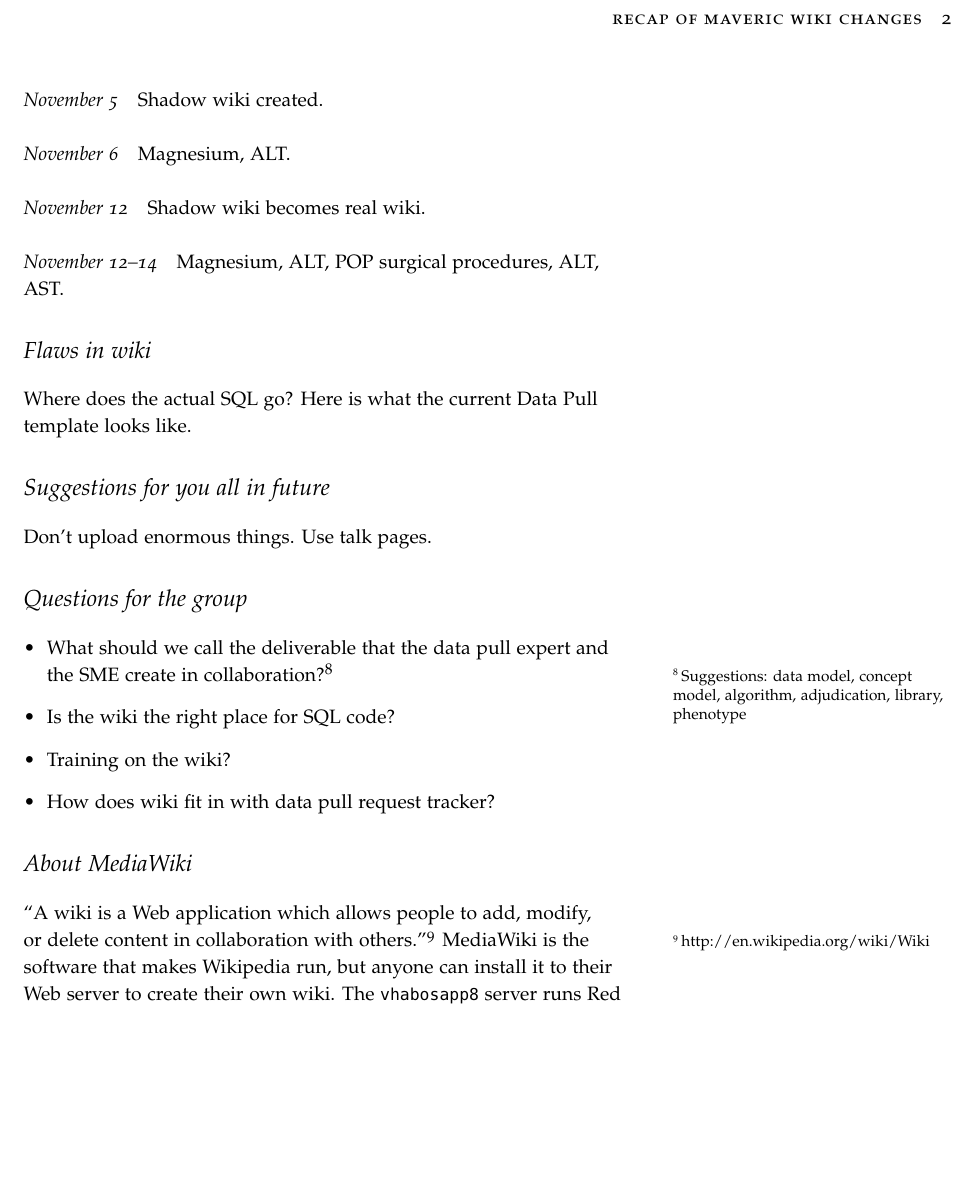
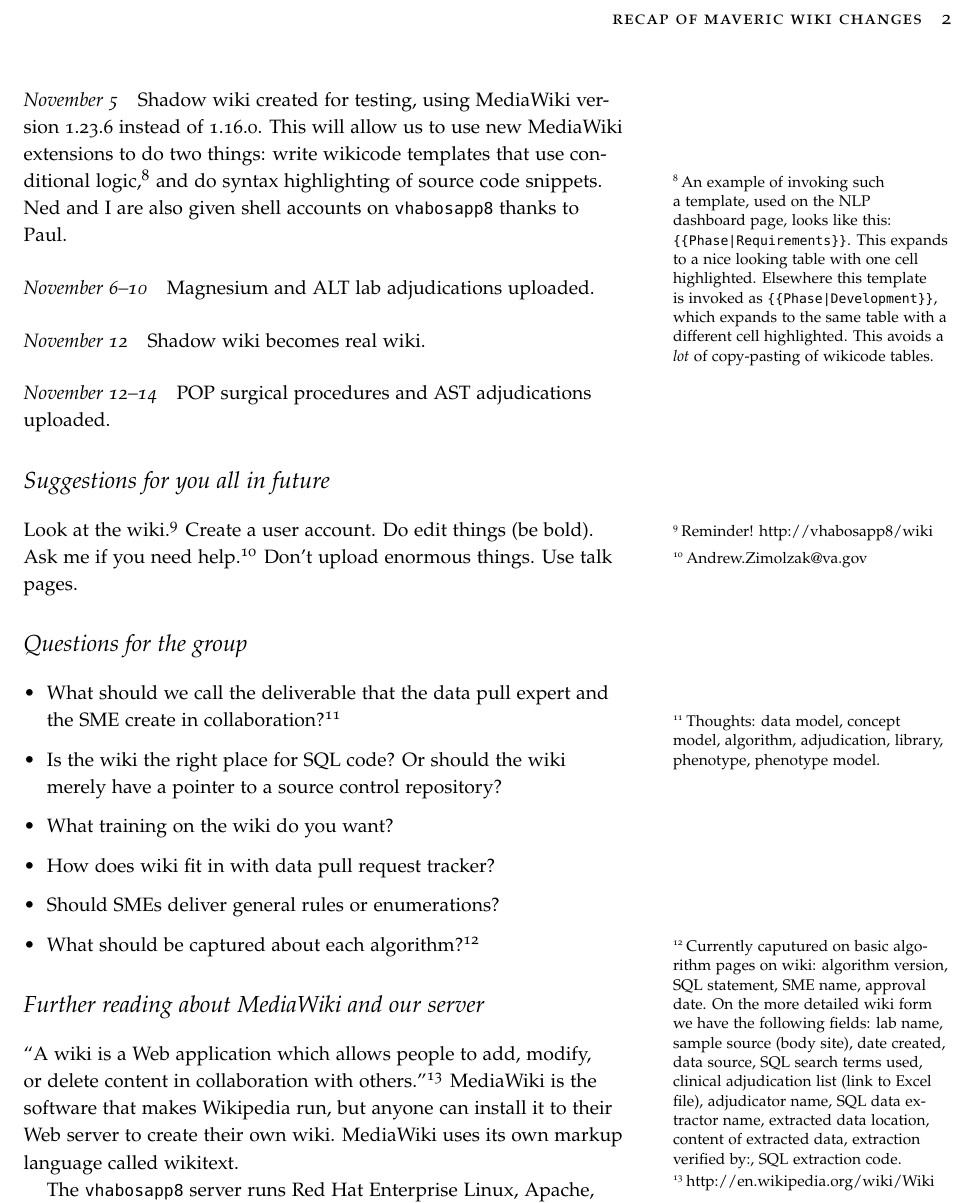
Before and after one commit to zimolzak/phenotype-library-design, a LaTeX document (wiki.tex): part of page 2 of 2, cut so that both start at the same text, the shorter picture padded with empty space. Compiled offline with pdfLaTeX.

Commit message:
overall improve prose (I hope)

```diff
--- a/wiki.tex
+++ b/wiki.tex
@@ -64 +68,13 @@ code. These are mainly for Data Pull and NLP subsections of the wiki.
 
+\paragraph{November 5} Shadow wiki created for testing, using
+MediaWiki version 1.23.6 instead of 1.16.0. This will allow us to use
+new MediaWiki extensions to do two things: write wikicode templates
+that use conditional logic,\footnote{An example of invoking such a
+  template, used on the NLP dashboard page, looks like this:
+  \texttt{\{\{Phase|Requirements\}\}}. This expands to a nice looking
+  table with one cell highlighted. Elsewhere this template is invoked
+  as \texttt{\{\{Phase|Development\}\}}, which expands to the same
+  table with a different cell highlighted. This avoids a \emph{lot} of
+  copy-pasting of wikicode tables.} and do syntax highlighting of
+source code snippets. Ned and I are also given shell accounts on
+\texttt{vhabosapp8} thanks to Paul.
@@ -67,44 +81,54 @@ and sodium.
 
-\paragraph{November 5} Shadow wiki created.
-
-\paragraph{November 6} Magnesium, ALT.
+\paragraph{November 6--10} Magnesium and ALT lab adjudications uploaded.
 
 \paragraph{November 12} Shadow wiki becomes real wiki.
 
-\paragraph{November 12--14} Magnesium, ALT, POP surgical procedures,
-ALT, AST.
-
-\section{Flaws in wiki}
-
-Where does the actual SQL go? Here is what the current Data Pull
-template looks like.
+\paragraph{November 12--14} POP surgical procedures and AST
+adjudications uploaded.
 
 \section{Suggestions for you all in future}
 
-Don't upload enormous things. Use talk pages.
+Look at the wiki.\footnote{Reminder! http://vhabosapp8/wiki} Create a
+user account. Do edit things (be bold). Ask me if you need
+help.\footnote{Andrew.Zimolzak@va.gov} Don't upload enormous things.
+Use talk pages.
 
 \section{Questions for the group}
 
 \begin{itemize}
 
 \item What should we call the deliverable that the data pull expert
-  and the SME create in collaboration?\footnote{Suggestions: data
-    model, concept model, algorithm, adjudication, library, phenotype}
+  and the SME create in collaboration?\footnote{Thoughts: data
+    model, concept model, algorithm, adjudication, library, phenotype,
+    phenotype model.}
 
-\item Is the wiki the right place for SQL code?
+\item Is the wiki the right place for SQL code? Or should the wiki
+  merely have a pointer to a source control repository?
 
-\item Training on the wiki?
+\item What training on the wiki do you want?
 
 \item How does wiki fit in with data pull request tracker?
 
+\item Should SMEs deliver general rules or enumerations?
+
+\item What should be captured about each algorithm?\footnote{Currently
+  caputured on basic algorithm pages on wiki: algorithm version, SQL
+  statement, SME name, approval date. On the more detailed wiki form
+  we have the following fields: lab name, sample source (body site),
+  date created, data source, SQL search terms used, clinical
+  adjudication list (link to Excel file), adjudicator name, SQL data
+  extractor name, extracted data location, content of extracted data,
+  extraction verified by:, SQL extraction code.}
+
 \end{itemize}
 
-\section{About MediaWiki}
+\section{Further reading about MediaWiki and our server}
 
 ``A wiki is a Web application which allows people to add, modify, or
 delete content in collaboration with
 others.''\footnote{http://en.wikipedia.org/wiki/Wiki} MediaWiki is the
 software that makes Wikipedia run, but anyone can install it to their
-Web server to create their own wiki. The \texttt{vhabosapp8} server
-runs Red Hat Enterprise Linux, Apache, MySQL, and PHP. Currently 13
-out of 74 GB of space is free on \texttt{vhabosapp8}.
+Web server to create their own wiki. MediaWiki uses its own markup
+language called wikitext.
+
+The \texttt{vhabosapp8} server runs Red Hat Enterprise Linux, Apache,
```
Also changed, not shown: wiki.tex (73 more changed lines).
